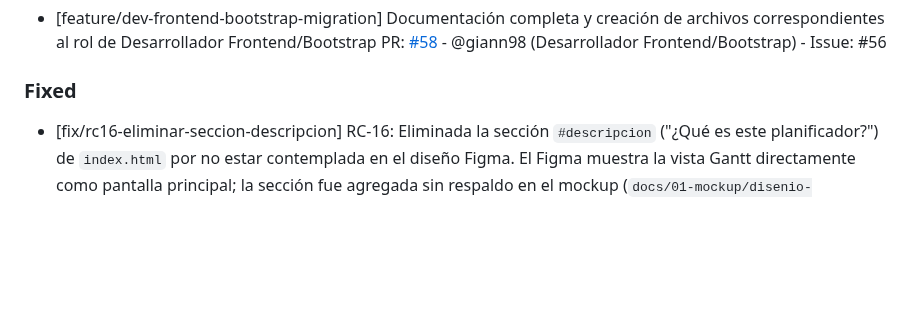
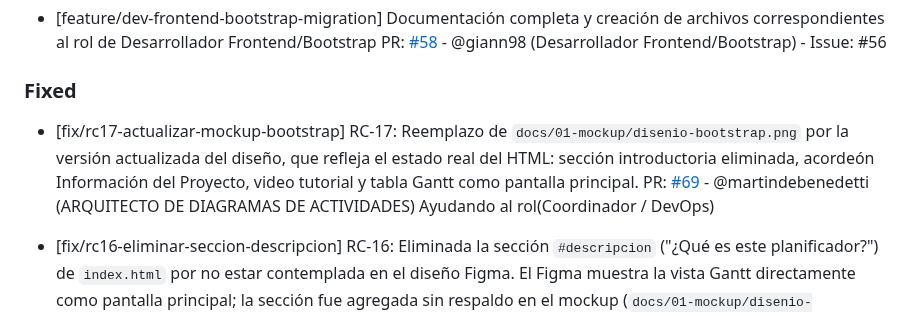
Before and after one commit to martindebenedetti/Planix, a Markdown page: changelog.md, the part around the change. GitHub-like rendering; blank space fills up the shorter version.

Commit message:
RC-17: registrar fix en changelog - PR #69
Co-Authored-By: Claude Sonnet 4.6 <noreply@anthropic.com>

```diff
--- a/changelog.md
+++ b/changelog.md
@@ -23,6 +23,9 @@ Este archivo se actualiza con cada Pull Request para registrar avances y correcc
   PR: [#58](https://github.com/martindebenedetti/Planix/pull/58) - @giann98 (Desarrollador Frontend/Bootstrap) - Issue: #56
 
 ### Fixed
+
+- [fix/rc17-actualizar-mockup-bootstrap] RC-17: Reemplazo de `docs/01-mockup/disenio-bootstrap.png` por la versión actualizada del diseño, que refleja el estado real del HTML: sección introductoria eliminada, acordeón Información del Proyecto, video tutorial y tabla Gantt como pantalla principal.
+  PR: [#69](https://github.com/martindebenedetti/Planix/pull/69) - @martindebenedetti (ARQUITECTO DE DIAGRAMAS DE ACTIVIDADES) Ayudando al rol(Coordinador / DevOps)
 
 - [fix/rc16-eliminar-seccion-descripcion] RC-16: Eliminada la sección `#descripcion` ("¿Qué es este planificador?") de `index.html` por no estar contemplada en el diseño Figma. El Figma muestra la vista Gantt directamente como pantalla principal; la sección fue agregada sin respaldo en el mockup (`docs/01-mockup/disenio-bootstrap.png`).
   PR: [#68](https://github.com/martindebenedetti/Planix/pull/68) - @martindebenedetti (ARQUITECTO DE DIAGRAMAS DE ACTIVIDADES) Ayudando al rol(Coordinador / DevOps)
```
